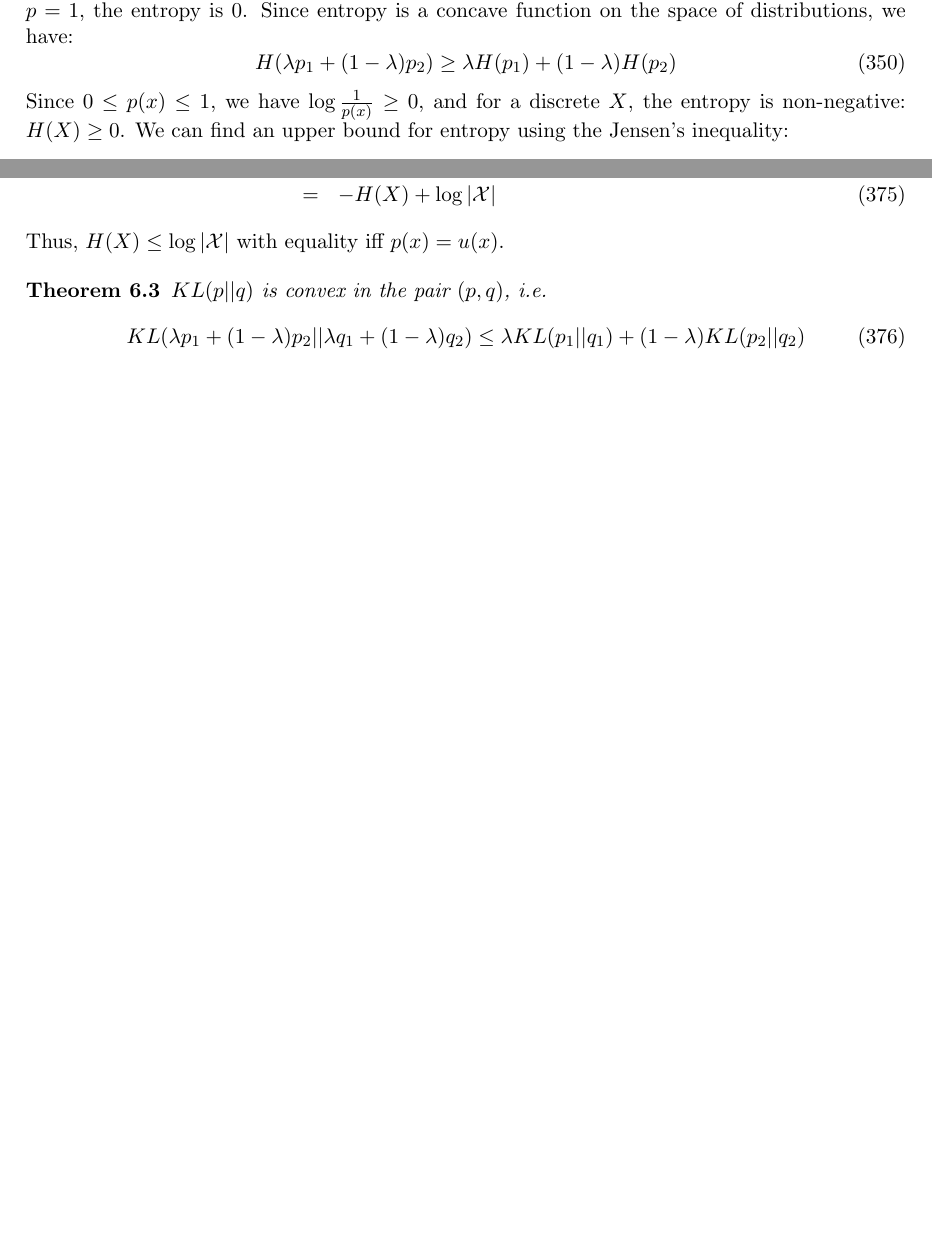
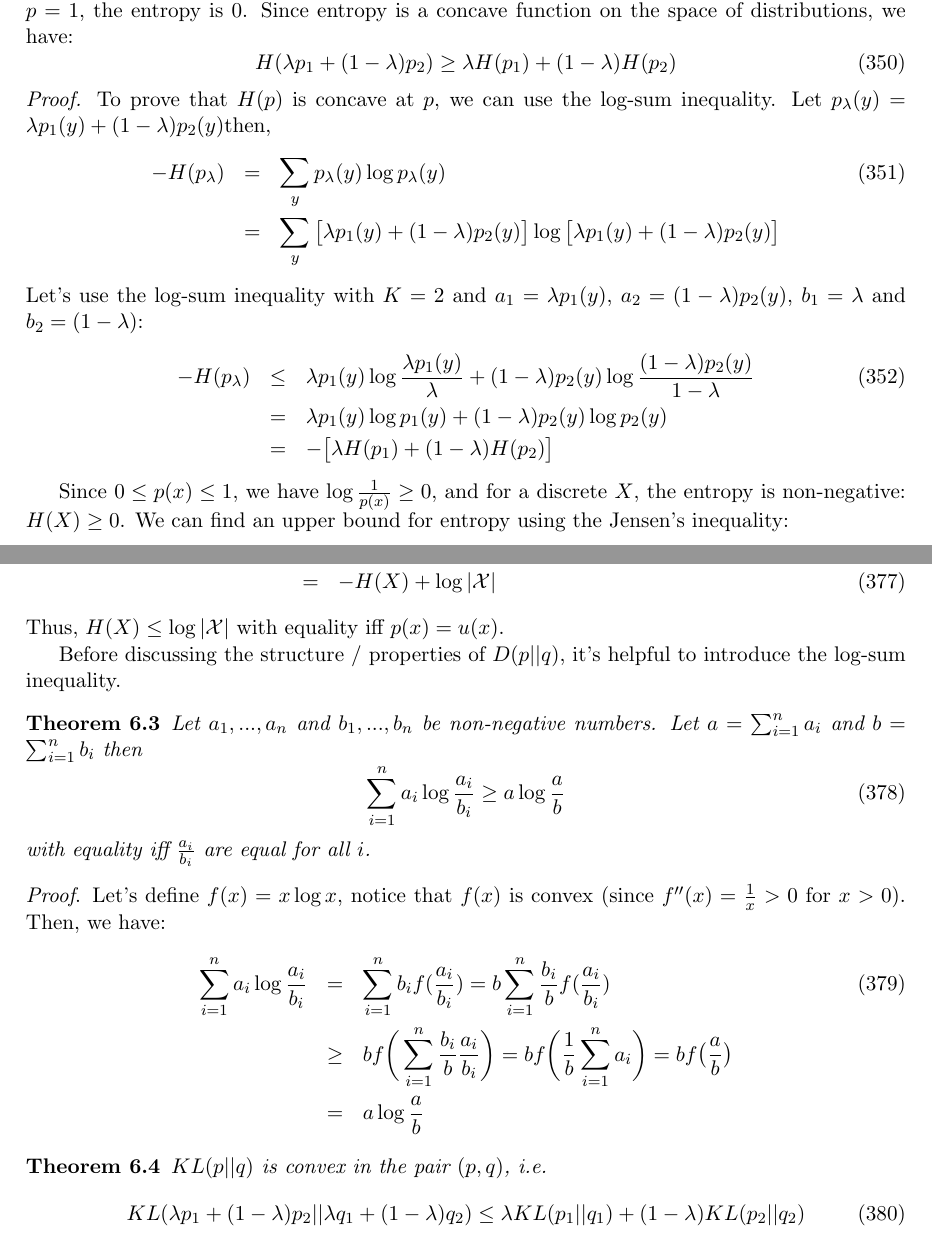
Before and after one commit to vsmolyakov/thesis, a LaTeX document (latex/research_journal.tex, which reads latex/misc.tex): two parts of pages 79 and 81 of 92 before the commit and two parts of pages 79 and 81 of 93 after it, joined at a grey line, cut so that both start at the same text, the shorter picture padded with empty space. Compiled offline with pdfLaTeX.

Commit message:
log-sum
log-sum

```diff
--- a/latex/misc.tex
+++ b/latex/misc.tex
@@ -102,6 +102,19 @@ It is a concave function with maximum uncertainty of $1$ bit occuring at $p=\fra
 \begin{equation}
     H(\lambda p_1 + (1-\lambda) p_2) \geq \lambda H(p_1) + (1-\lambda) H(p_2)
 \end{equation}
+\textit{Proof.} To prove that $H(p)$ is concave at $p$, we can use the log-sum inequality. Let $p_\lambda(y) = \lambda p_1(y) + (1-\lambda)p_2(y)$then,
+\begin{eqnarray}
+    -H(p_\lambda) &=& \sum_y p_\lambda(y) \log p_\lambda(y) \\ \nonumber
+    &=& \sum_y \big[\lambda p_1(y) + (1-\lambda)p_2(y)\big] \log \big[\lambda p_1(y) + (1-\lambda)p_2(y) \big]
+\end{eqnarray}
+Let's use the log-sum inequality with $K=2$ and $a_1 = \lambda p_1(y)$, $a_2 = (1-\lambda)p_2(y)$, $b_1 = \lambda$ and $b_2 = (1-\lambda)$:
+\begin{eqnarray}
+    -H(p_\lambda) &\leq& \lambda p_1(y)\log \frac{\lambda p_1(y)}{\lambda} + (1-\lambda)p_2(y)\log \frac{(1-\lambda)p_2(y)}{1-\lambda} \\ \nonumber
+    &=& \lambda p_1(y)\log p_1(y) + (1-\lambda)p_2(y)\log p_2(y) \\ \nonumber
+    &=& -\big[\lambda H(p_1) + (1-\lambda)H(p_2)\big]
+\end{eqnarray}
+
+
 Since $0\leq p(x) \leq 1$, we have $\log \frac{1}{p(x)} \geq 0$, and for a discrete $X$, the entropy is non-negative: $H(X)\geq 0$. We can find an upper bound for entropy using the Jensen's inequality:
 \begin{eqnarray}
     H(X) &=& \sum_{x \in \cal X} p(x)\log \frac{1}{p(x)} \\
@@ -182,6 +195,21 @@ However, KL divergence is not a true distance between distributions because it i
 \end{eqnarray}
 Thus, $H(X) \leq \log |\cal X|$ with equality iff $p(x) = u(x)$.
 
+Before discussing the structure / properties of $D(p||q)$, it's helpful to introduce the log-sum inequality.
+\begin{theorem}
+Let $a_1,...,a_n$ and $b_1,...,b_n$ be non-negative numbers. Let $a = \sum_{i=1}^{n}a_i$ and $b = \sum_{i=1}^{n}b_i$ then
+\begin{equation}
+    \sum_{i=1}^{n}a_i\log \frac{a_i}{b_i} \geq a \log \frac{a}{b}
+\end{equation}
+with equality iff $\frac{a_i}{b_i}$ are equal for all $i$.
+\end{theorem}
+\textit{Proof}. Let's define $f(x) = x\log x$, notice that $f(x)$ is convex (since $f^{\prime \prime}(x) = \frac{1}{x} > 0$ for $x > 0$). Then, we have:
+\begin{eqnarray}
+    \sum_{i=1}^{n} a_i \log \frac{a_i}{b_i} &=& \sum_{i=1}^{n}b_i f(\frac{a_i}{b_i}) = b \sum_{i=1}^{n}\frac{b_i}{b}f(\frac{a_i}{b_i}) \\ \nonumber
+    &\geq& bf\bigg(\sum_{i=1}^{n}\frac{b_i}{b}\frac{a_i}{b_i}\bigg) = bf\bigg(\frac{1}{b}\sum_{i=1}^{n}a_i \bigg) = bf\big(\frac{a}{b}\big) \\ \nonumber
+    &=& a \log \frac{a}{b}
+\end{eqnarray}
+
 \begin{theorem}
    $KL(p||q)$ is convex in the pair $(p,q)$, i.e.
    \begin{equation}
```
Also changed, not shown: latex/misc.tex (4 more changed lines).
